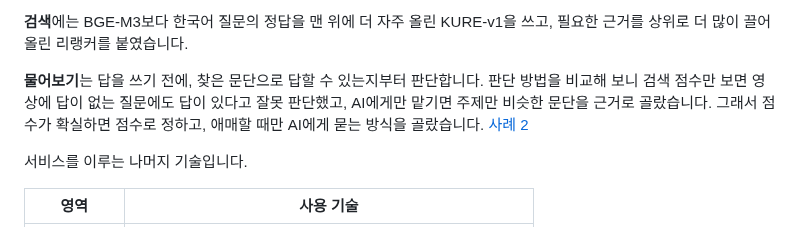
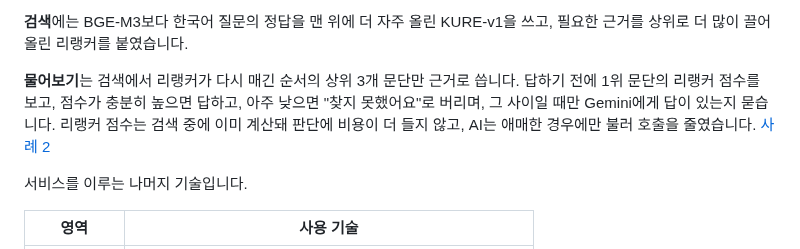
Before and after one commit to 7inug1/digestube, a Markdown page: README.md, the part around the change. Drawn GitHub-style.

Commit message:
docs: 물어보기 설명을 근거 문단 선택·버리는 기준 중심으로 정리 (#2)
근거는 리랭커 순서 상위 3개 문단, 1위 점수로 답하기·버리기·AI에게 묻기를 나누는 기준과 그렇게 쓴 이유를 한 문단으로 설명

포함된 커밋
- d545d1f docs: 물어보기 설명을 근거 문단 선택·버리는 기준 중심으로 정리

```diff
--- a/README.md
+++ b/README.md
@@ -80,7 +80,7 @@ flowchart LR
 
 **검색**에는 BGE-M3보다 한국어 질문의 정답을 맨 위에 더 자주 올린 KURE-v1을 쓰고, 필요한 근거를 상위로 더 많이 끌어올린 리랭커를 붙였습니다.
 
-**물어보기**는 답을 쓰기 전에, 찾은 문단으로 답할 수 있는지부터 판단합니다. 판단 방법을 비교해 보니 검색 점수만 보면 영상에 답이 없는 질문에도 답이 있다고 잘못 판단했고, AI에게만 맡기면 주제만 비슷한 문단을 근거로 골랐습니다. 그래서 점수가 확실하면 점수로 정하고, 애매할 때만 AI에게 묻는 방식을 골랐습니다. [사례 2](#2-검색과-답변-찾은-문단에-실제-답이-있는지-확인하기)
+**물어보기**는 검색에서 리랭커가 다시 매긴 순서의 상위 3개 문단만 근거로 씁니다. 답하기 전에 1위 문단의 리랭커 점수를 보고, 점수가 충분히 높으면 답하고, 아주 낮으면 "찾지 못했어요"로 버리며, 그 사이일 때만 Gemini에게 답이 있는지 묻습니다. 리랭커 점수는 검색 중에 이미 계산돼 판단에 비용이 더 들지 않고, AI는 애매한 경우에만 불러 호출을 줄였습니다. [사례 2](#2-검색과-답변-찾은-문단에-실제-답이-있는지-확인하기)
 
 서비스를 이루는 나머지 기술입니다.
 
```
